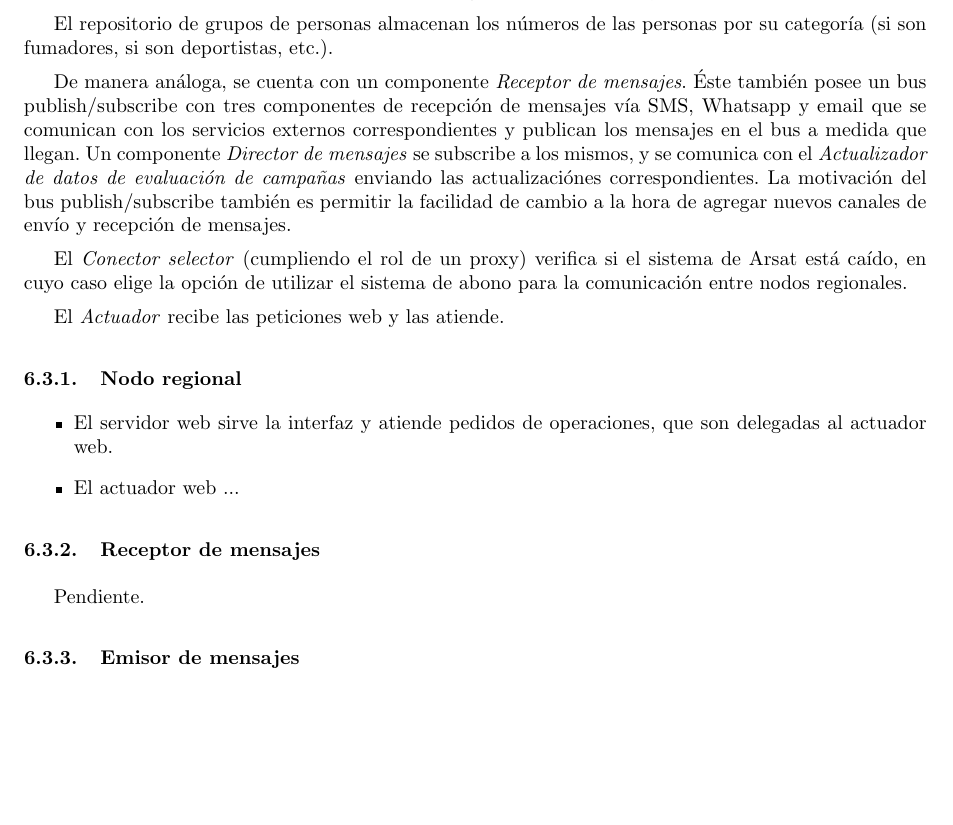
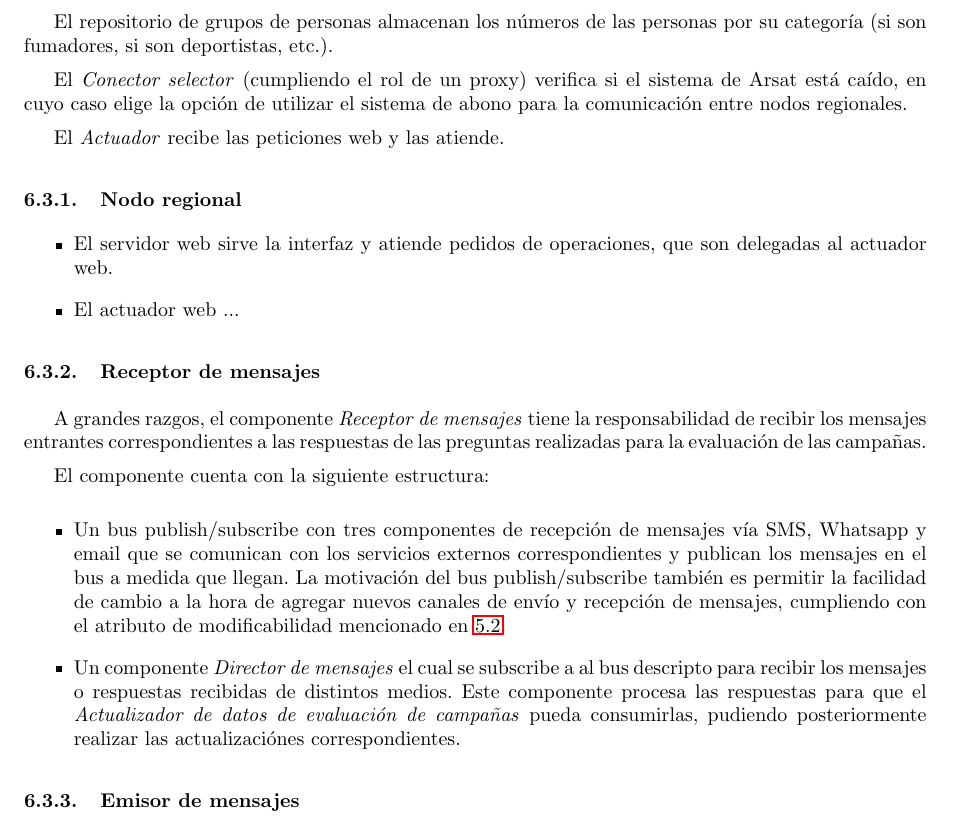
Before and after one commit to LeandroLovisolo/ISW2-TP2, a LaTeX document (tex/informe.tex): part of page 21 of 25, cut so that both start at the same text, the shorter picture padded with empty space. Compiled offline with pdfLaTeX.

Commit message:
Justificacion de arquitectura - Receptor de mensajes

```diff
--- a/tex/informe.tex
+++ b/tex/informe.tex
@@ -622,7 +622,7 @@ Utilizamos un repositorio de usuarios, donde se guardan los usuarios y las contr
 
 El repositorio de grupos de personas almacenan los números de las personas por su categoría (si son fumadores, si son deportistas, etc.).
 
-De manera análoga, se cuenta con un componente \textit{Receptor de mensajes}. Éste también posee un bus publish/subscribe con tres componentes de recepción de mensajes vía SMS, Whatsapp y email que se comunican con los servicios externos correspondientes y publican los mensajes en el bus a medida que llegan. Un componente \textit{Director de mensajes} se subscribe a los mismos, y se comunica con el \textit{Actualizador de datos de evaluación de campañas} enviando las actualizaciónes correspondientes. La motivación del bus publish/subscribe también es permitir la facilidad de cambio a la hora de agregar nuevos canales de envío y recepción de mensajes.
+
 
 El \textit{Conector selector} (cumpliendo el rol de un proxy) verifica si el sistema de Arsat está caído, en cuyo caso elige la opción de utilizar el sistema de abono para la comunicación entre nodos regionales.
 
@@ -642,8 +642,16 @@ El \textit{Actuador} recibe las peticiones web y las atiende.
 
 \subsubsection{Receptor de mensajes}
 
-Pendiente.
+A grandes razgos, el componente \textit{Receptor de mensajes} tiene la responsabilidad de recibir los mensajes entrantes correspondientes a las respuestas de las preguntas realizadas para la evaluación de las campañas.
 
+El componente cuenta con la siguiente estructura:
+
+\begin{itemize}
+  \item Un bus publish/subscribe con tres componentes de recepción de mensajes vía SMS, Whatsapp y email que se comunican con los servicios externos correspondientes y publican los mensajes en el bus a medida que llegan. La motivación del bus publish/subscribe también es permitir la facilidad de cambio a la hora de agregar nuevos canales de envío y recepción de mensajes, cumpliendo con el atributo de modificabilidad mencionado en \ref{modificabilidad:atr1}.
+
+  \item Un componente \textit{Director de mensajes} el cual se subscribe a al bus descripto para recibir los mensajes o respuestas recibidas de distintos medios. Este componente procesa las respuestas para que el \textit{Actualizador de datos de evaluación de campañas} pueda consumirlas, pudiendo posteriormente realizar las actualizaciónes correspondientes.
+
+\end{itemize}
 
 \subsubsection{Emisor de mensajes}
 
```
